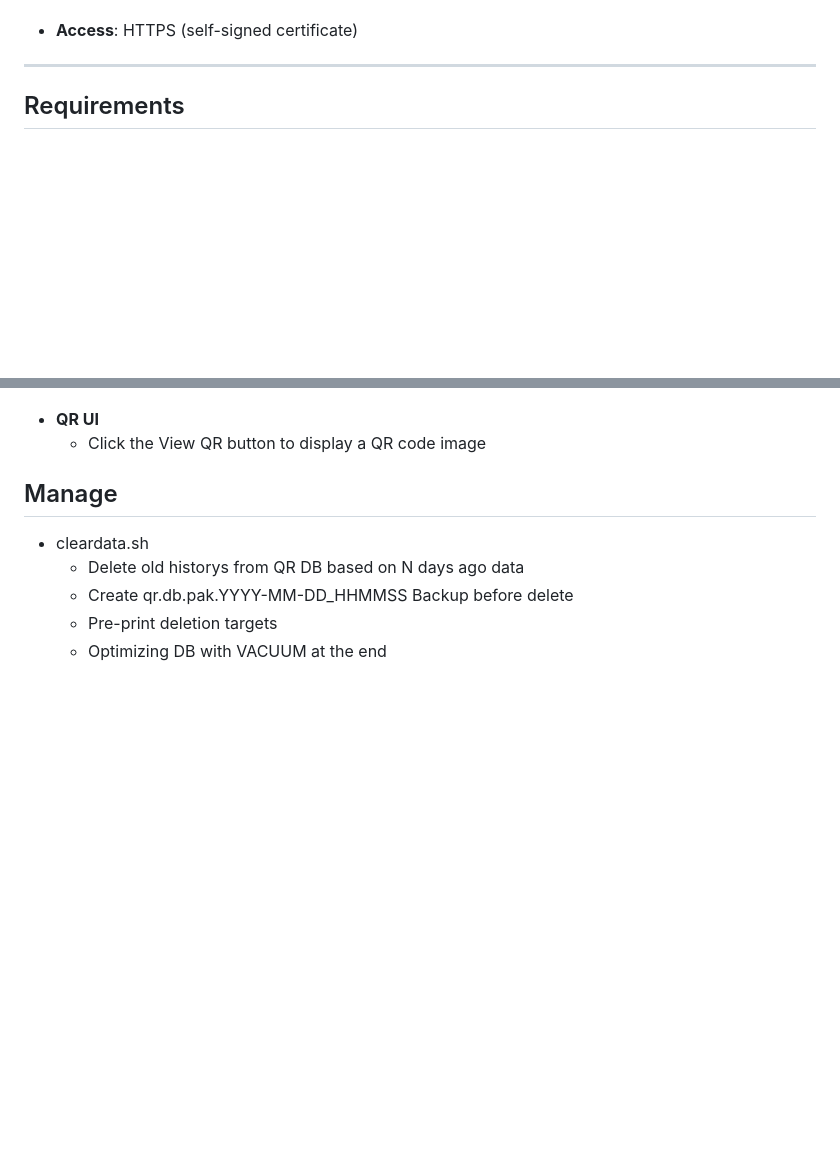
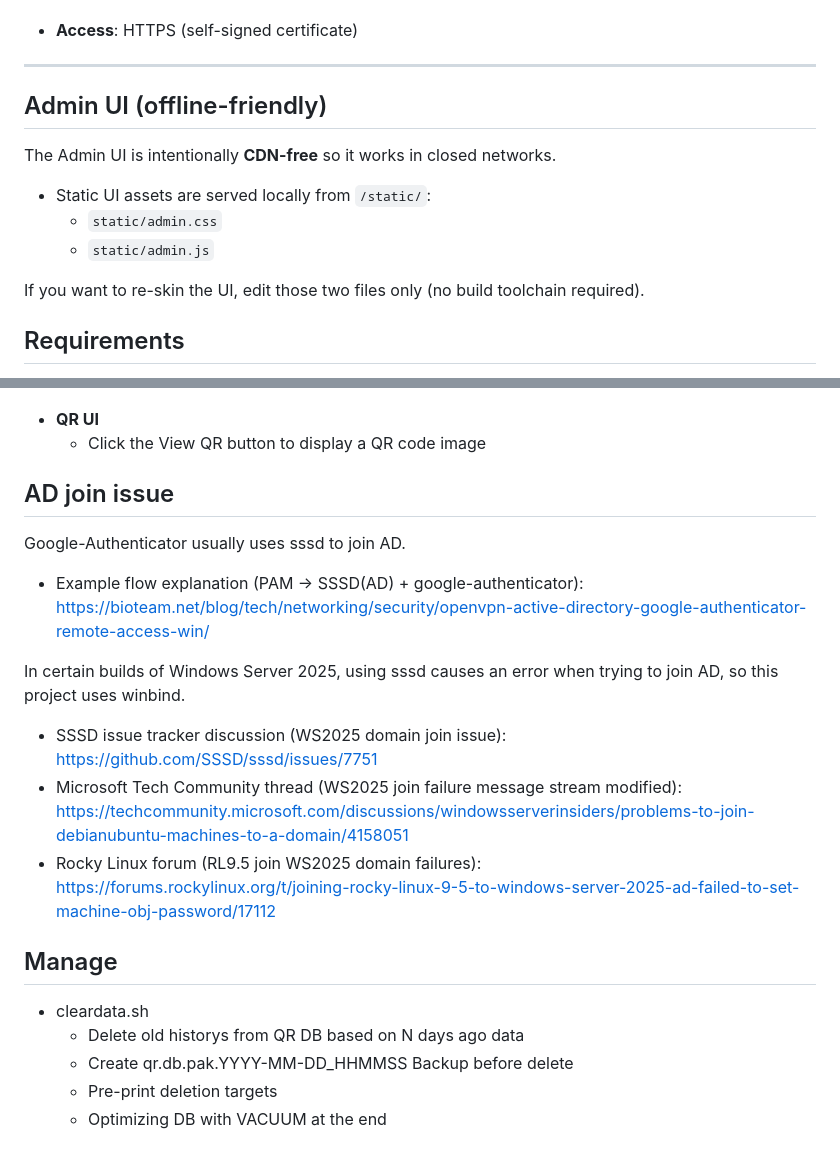
Before and after one commit to seungdonyeon/GoogleOTP-for-Horizon, a Markdown page: README.md, 2 parts joined by grey strips. Drawn GitHub-style; blank space fills up the shorter version.

Commit message:
README.md Update - about sssd issue & winbind

```diff
--- a/README.md
+++ b/README.md
@@ -28,6 +28,18 @@ OTPWeb runs as two services:
 - **Access**: HTTPS (self-signed certificate)
 
 ---
+
+
+## Admin UI (offline-friendly)
+
+The Admin UI is intentionally **CDN-free** so it works in closed networks.
+
+- Static UI assets are served locally from `/static/`:
+  - `static/admin.css`
+  - `static/admin.js`
+
+If you want to re-skin the UI, edit those two files only (no build toolchain required).
+
 
 ## Requirements
 
@@ -120,6 +132,24 @@ sudo bash install.sh
 - **QR UI**
   - Click the View QR button to display a QR code image
 
+
+## AD join issue
+
+Google-Authenticator usually uses sssd to join AD.
+
+- Example flow explanation (PAM → SSSD(AD) + google-authenticator):
+  https://bioteam.net/blog/tech/networking/security/openvpn-active-directory-google-authenticator-remote-access-win/
+
+In certain builds of Windows Server 2025, using sssd causes an error when trying to join AD, so this project uses winbind.
+
+- SSSD issue tracker discussion (WS2025 domain join issue):
+  https://github.com/SSSD/sssd/issues/7751
+- Microsoft Tech Community thread (WS2025 join failure message stream modified):
+  https://techcommunity.microsoft.com/discussions/windowsserverinsiders/problems-to-join-debianubuntu-machines-to-a-domain/4158051
+- Rocky Linux forum (RL9.5 join WS2025 domain failures):
+  https://forums.rockylinux.org/t/joining-rocky-linux-9-5-to-windows-server-2025-ad-failed-to-set-machine-obj-password/17112
+
+
 ## Manage
 
 - cleardata.sh
```
